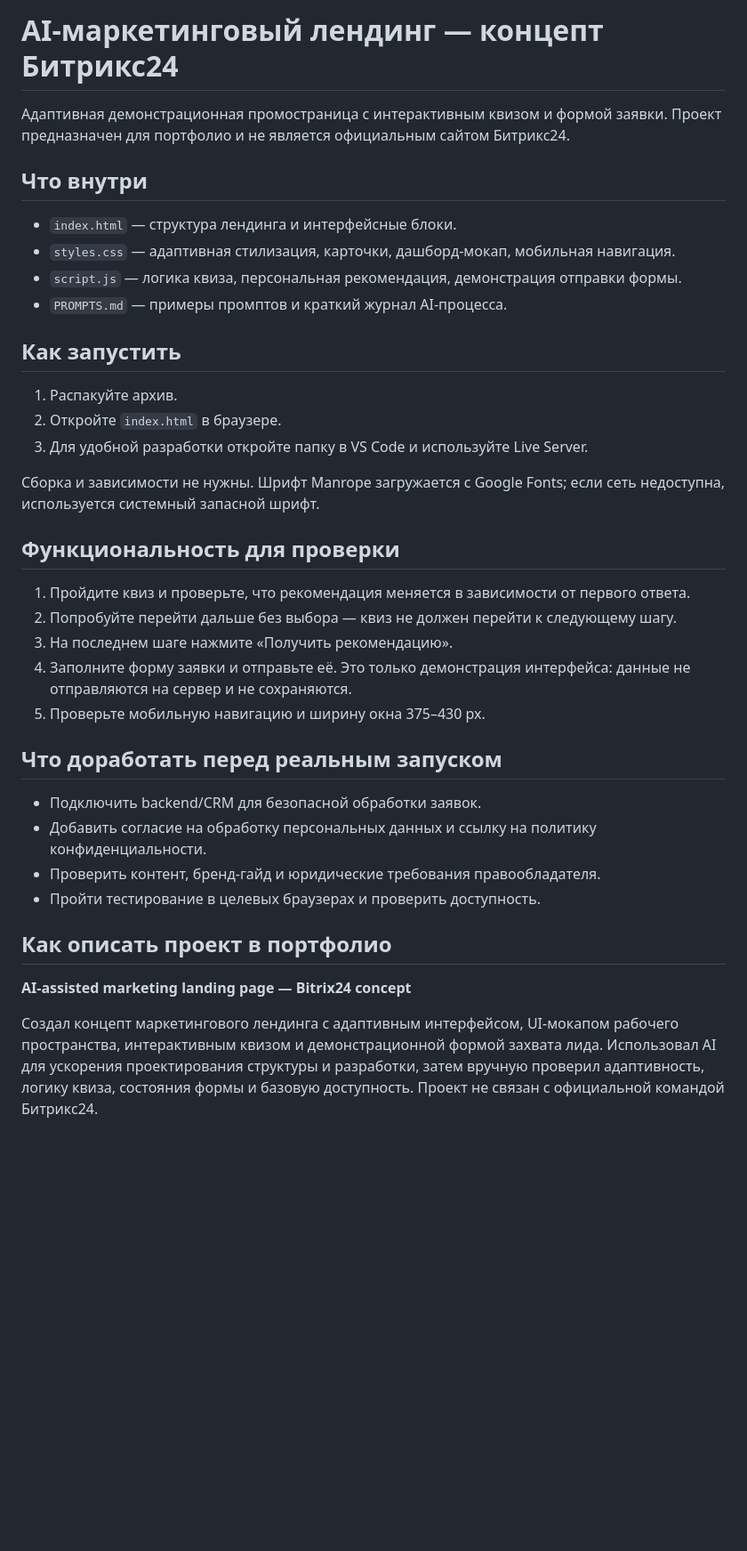
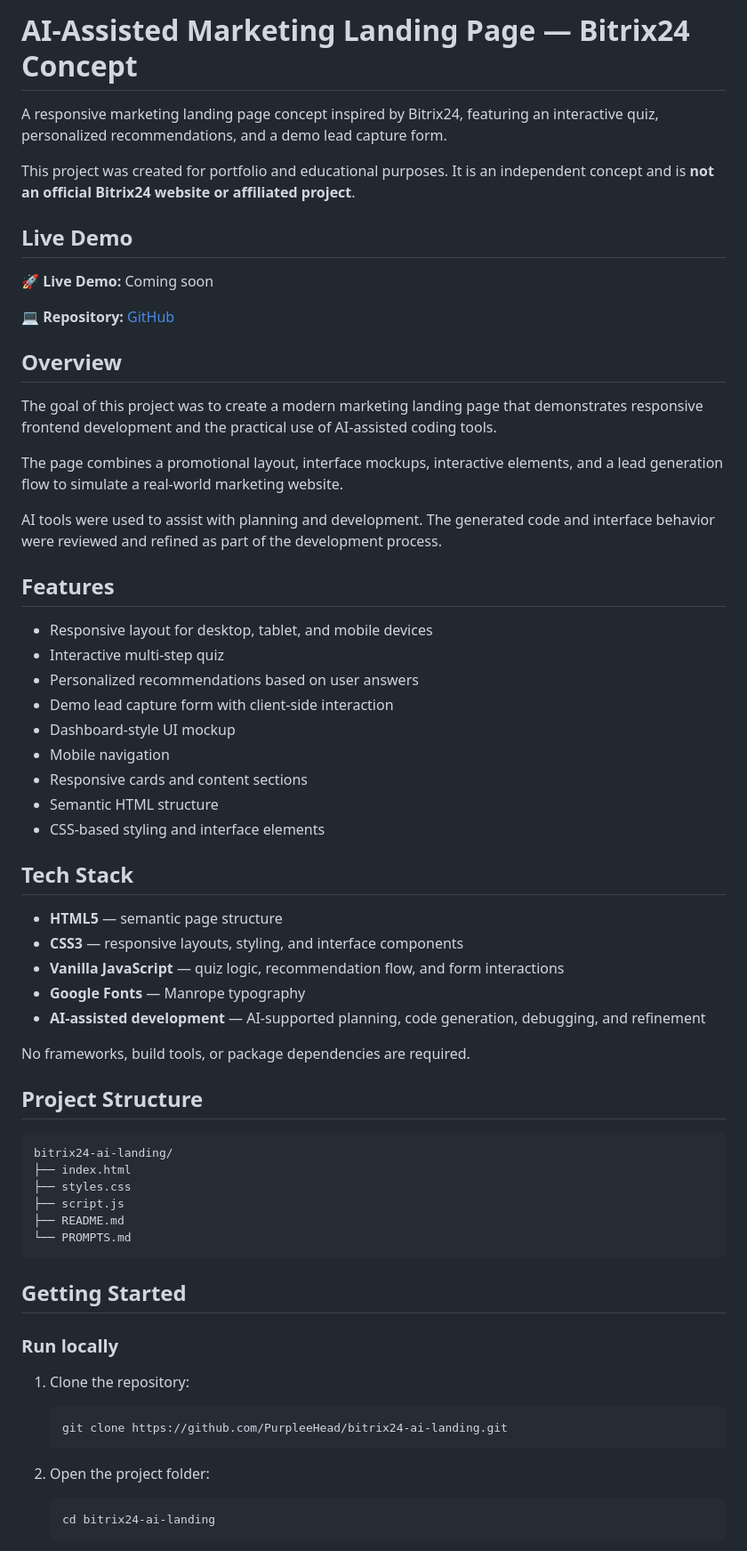
Before and after one commit to PurpleeHead/b24, a Markdown page: bitrix24-ai-landing/README.md, the part around one of its changes. Shown at 89% size. Drawn GitHub-style; blank space fills up the shorter version.

Commit message:
Revise README for English audience and project overview
Updated README.md to reflect English content and added project details.

````diff
--- a/bitrix24-ai-landing/README.md
+++ b/bitrix24-ai-landing/README.md
@@ -1,39 +1,69 @@
-# AI-маркетинговый лендинг — концепт Битрикс24
+# AI-Assisted Marketing Landing Page — Bitrix24 Concept
 
-Адаптивная демонстрационная промостраница с интерактивным квизом и формой заявки. Проект предназначен для портфолио и не является официальным сайтом Битрикс24.
+A responsive marketing landing page concept inspired by Bitrix24, featuring an interactive quiz, personalized recommendations, and a demo lead capture form.
 
-## Что внутри
+This project was created for portfolio and educational purposes. It is an independent concept and is **not an official Bitrix24 website or affiliated project**.
 
-- `index.html` — структура лендинга и интерфейсные блоки.
-- `styles.css` — адаптивная стилизация, карточки, дашборд-мокап, мобильная навигация.
-- `script.js` — логика квиза, персональная рекомендация, демонстрация отправки формы.
-- `PROMPTS.md` — примеры промптов и краткий журнал AI-процесса.
+## Live Demo
 
-## Как запустить
+🚀 **Live Demo:** Coming soon
 
-1. Распакуйте архив.
-2. Откройте `index.html` в браузере.
-3. Для удобной разработки откройте папку в VS Code и используйте Live Server.
+💻 **Repository:** [GitHub](https://github.com/PurpleeHead/bitrix24-ai-landing)
 
-Сборка и зависимости не нужны. Шрифт Manrope загружается с Google Fonts; если сеть недоступна, используется системный запасной шрифт.
+## Overview
 
-## Функциональность для проверки
+The goal of this project was to create a modern marketing landing page that demonstrates responsive frontend development and the practical use of AI-assisted coding tools.
 
-1. Пройдите квиз и проверьте, что рекомендация меняется в зависимости от первого ответа.
-2. Попробуйте перейти дальше без выбора — квиз не должен перейти к следующему шагу.
-3. На последнем шаге нажмите «Получить рекомендацию».
-4. Заполните форму заявки и отправьте её. Это только демонстрация интерфейса: данные не отправляются на сервер и не сохраняются.
-5. Проверьте мобильную навигацию и ширину окна 375–430 px.
+The page combines a promotional layout, interface mockups, interactive elements, and a lead generation flow to simulate a real-world marketing website.
 
-## Что доработать перед реальным запуском
+AI tools were used to assist with planning and development. The generated code and interface behavior were reviewed and refined as part of the development process.
 
-- Подключить backend/CRM для безопасной обработки заявок.
-- Добавить согласие на обработку персональных данных и ссылку на политику конфиденциальности.
-- Проверить контент, бренд-гайд и юридические требования правообладателя.
-- Пройти тестирование в целевых браузерах и проверить доступность.
+## Features
 
-## Как описать проект в портфолио
+- Responsive layout for desktop, tablet, and mobile devices
+- Interactive multi-step quiz
+- Personalized recommendations based on user answers
+- Demo lead capture form with client-side interaction
+- Dashboard-style UI mockup
+- Mobile navigation
+- Responsive cards and content sections
+- Semantic HTML structure
+- CSS-based styling and interface elements
 
-**AI-assisted marketing landing page — Bitrix24 concept**
+## Tech Stack
 
-Создал концепт маркетингового лендинга с адаптивным интерфейсом, UI-мокапом рабочего пространства, интерактивным квизом и демонстрационной формой захвата лида. Использовал AI для ускорения проектирования структуры и разработки, затем вручную проверил адаптивность, логику квиза, состояния формы и базовую доступность. Проект не связан с официальной командой Битрикс24.
+- **HTML5** — semantic page structure
+- **CSS3** — responsive layouts, styling, and interface components
+- **Vanilla JavaScript** — quiz logic, recommendation flow, and form interactions
+- **Google Fonts** — Manrope typography
+- **AI-assisted development** — AI-supported planning, code generation, debugging, and refinement
+
+No frameworks, build tools, or package dependencies are required.
+
+## Project Structure
+
+```text
+bitrix24-ai-landing/
+├── index.html
+├── styles.css
+├── script.js
+├── README.md
+└── PROMPTS.md
+```
+
+## Getting Started
+
+### Run locally
+
+1. Clone the repository:
+
+   ```bash
+   git clone https://github.com/PurpleeHead/bitrix24-ai-landing.git
+   ```
+
+2. Open the project folder:
+
+   ```bash
+   cd bitrix24-ai-landing
+   ```
+
````
Also changed, not shown: other parts of bitrix24-ai-landing/README.md (+76 -0 lines).
